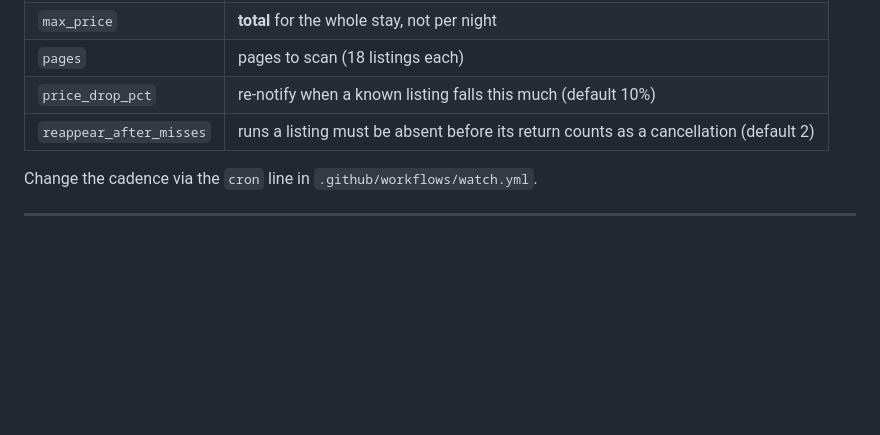
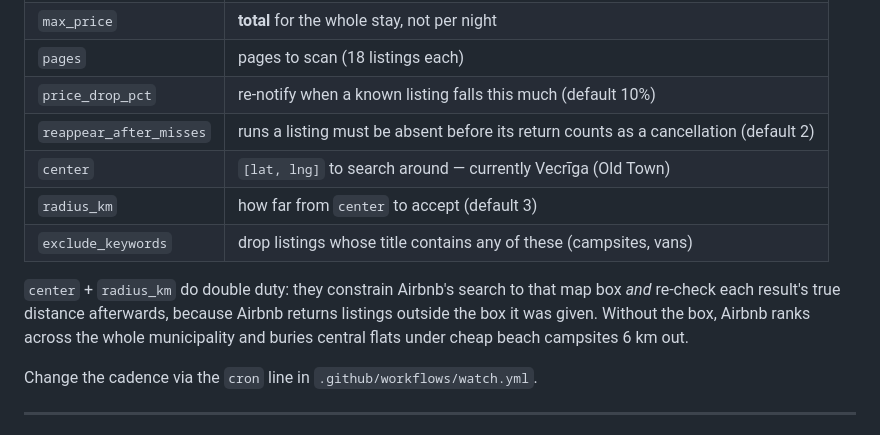
Before and after one commit to philip120/airbnb-watcher, a Markdown page: README.md, the part around the change. Rendered like a GitHub page; blank space fills up the shorter version.

Commit message:
Document centre-radius config

```diff
--- a/README.md
+++ b/README.md
@@ -64,6 +64,15 @@ Edit `config.json`:
 | `pages` | pages to scan (18 listings each) |
 | `price_drop_pct` | re-notify when a known listing falls this much (default 10%) |
 | `reappear_after_misses` | runs a listing must be absent before its return counts as a cancellation (default 2) |
+| `center` | `[lat, lng]` to search around — currently Vecrīga (Old Town) |
+| `radius_km` | how far from `center` to accept (default 3) |
+| `exclude_keywords` | drop listings whose title contains any of these (campsites, vans) |
+
+`center` + `radius_km` do double duty: they constrain Airbnb's search to that
+map box *and* re-check each result's true distance afterwards, because Airbnb
+returns listings outside the box it was given. Without the box, Airbnb ranks
+across the whole municipality and buries central flats under cheap beach
+campsites 6 km out.
 
 Change the cadence via the `cron` line in `.github/workflows/watch.yml`.
 
```
